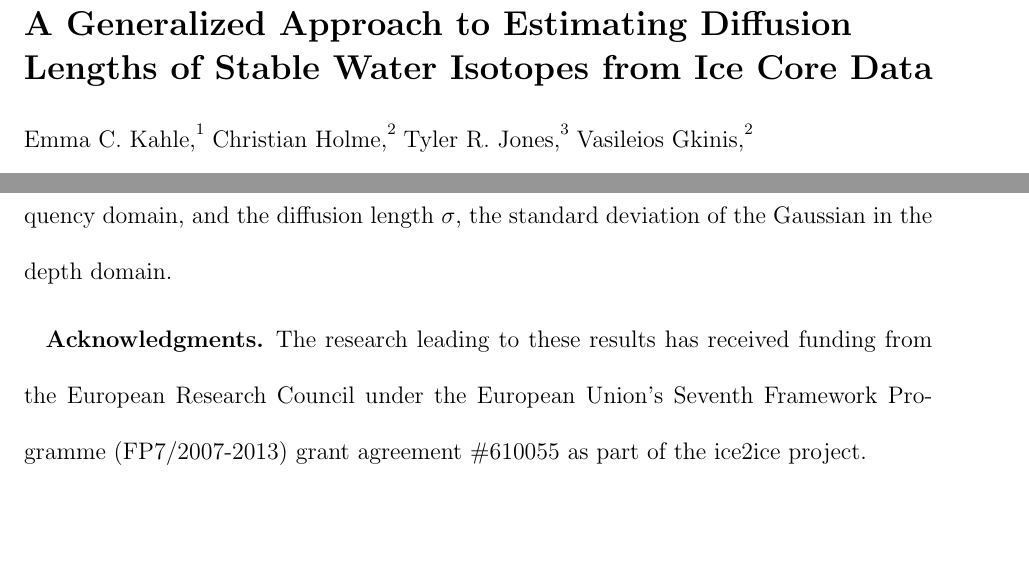
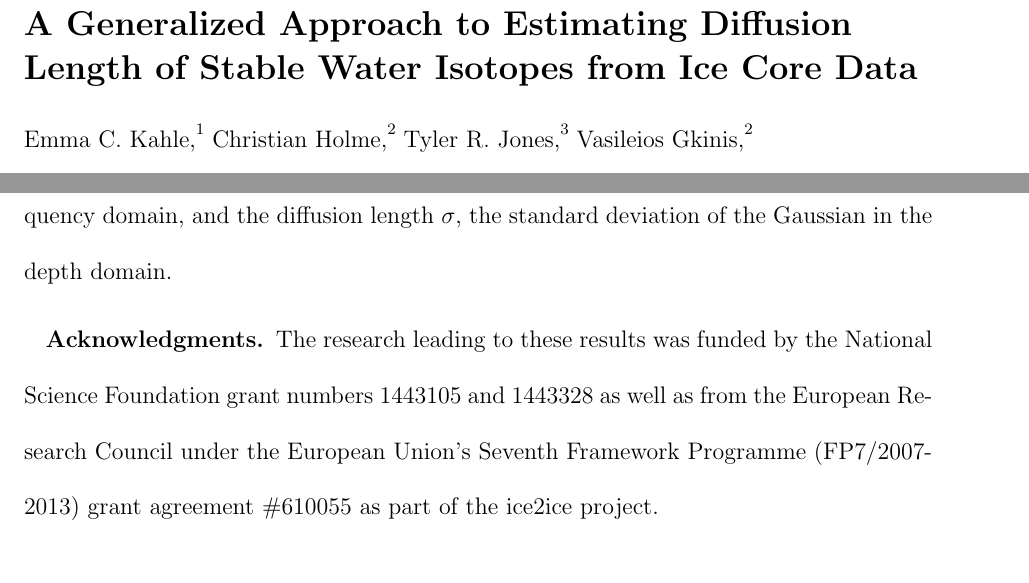
Before and after one commit to emmakahle/spectra_paper, a LaTeX document (cfa_diffusion.tex): two parts of pages 1 and 32 of 42, joined at a grey line, cut so that both start at the same text. Compiled offline with LaTeX, dvips and Ghostscript.

Commit message:
acknowledgements

```diff
--- a/cfa_diffusion.tex
+++ b/cfa_diffusion.tex
@@ -123,7 +123,7 @@
 %------------------------------------------------
 
 % Shorter version of title entered in capital letters:
-\titlerunninghead{CFA DATA DIFFUSION LENGTHS}
+\titlerunninghead{ESTIMATING DIFFUSION LENGTH}
 
 %------------------------------------------------
 
@@ -138,7 +138,7 @@
 %	TITLE
 %----------------------------------------------------------------------------------------
 
-\title{A Generalized Approach to Estimating Diffusion Lengths of Stable Water Isotopes from Ice Core Data}
+\title{A Generalized Approach to Estimating Diffusion Length of Stable Water Isotopes from Ice Core Data}
 
 %----------------------------------------------------------------------------------------
 %	AUTHORS AND AFFILIATIONS
@@ -795,9 +795,7 @@ This is the conversion between $\varsigma$, the standard deviation of the Gaussi
 %----------------------------------------------------------------------------------------
 
 \begin{acknowledgments}
-The research leading to these results has received funding from the European Research Council under the
-European Union's Seventh Framework Programme (FP7/2007-2013) grant agreement \#610055 as part
-of the ice2ice project.
+The research leading to these results was funded by the National Science Foundation grant numbers 1443105 and 1443328 as well as from the European Research Council under the European Union's Seventh Framework Programme (FP7/2007-2013) grant agreement \#610055 as part of the ice2ice project.
 \end{acknowledgments}
 
 %----------------------------------------------------------------------------------------
```
Also changed, not shown: cfa_diffusion.pdf, 1 other file.
